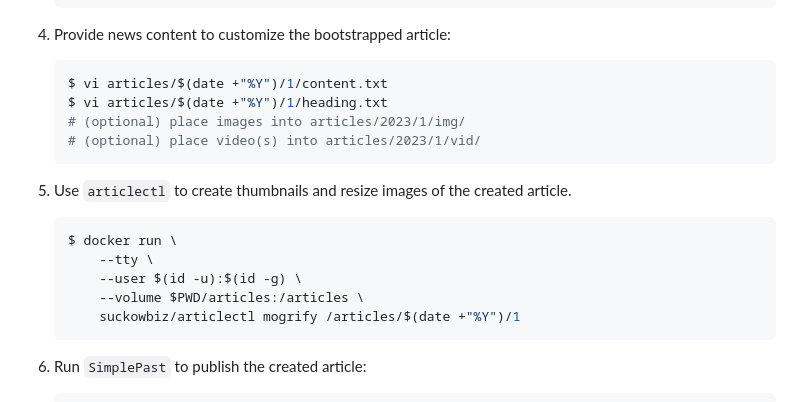
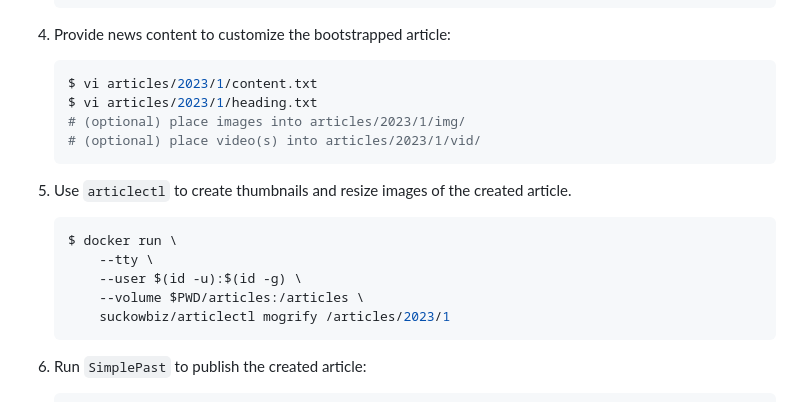
Before and after one commit to suckowbiz/simplepast, a Markdown page: README.md, the part around the change. Drawn GitHub-style.

````diff
--- a/README.md
+++ b/README.md
@@ -68,8 +68,8 @@ Steps, to configure and run `SimplePast`:
 1. Provide news content to customize the bootstrapped article:
 
    ```shell
-   $ vi articles/$(date +"%Y")/1/content.txt
-   $ vi articles/$(date +"%Y")/1/heading.txt
+   $ vi articles/2023/1/content.txt
+   $ vi articles/2023/1/heading.txt
    # (optional) place images into articles/2023/1/img/
    # (optional) place video(s) into articles/2023/1/vid/
    ```
@@ -81,7 +81,7 @@ Steps, to configure and run `SimplePast`:
         --tty \
         --user $(id -u):$(id -g) \
         --volume $PWD/articles:/articles \
-        suckowbiz/articlectl mogrify /articles/$(date +"%Y")/1
+        suckowbiz/articlectl mogrify /articles/2023/1
     ```
 
 1. Run `SimplePast` to publish the created article:
````
